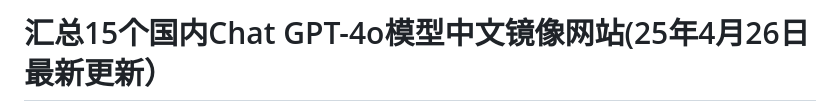
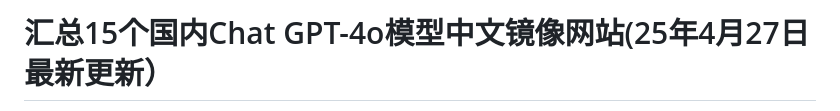
Before and after one commit to Cailailai/gpt-zh, a Markdown page: README.md, the part around the change printed below. GitHub-like rendering.

```diff
--- a/README.md
+++ b/README.md
@@ -1,2 +1,2 @@
-# 汇总15个国内Chat GPT-4o模型中文镜像网站(25年4月26日最新更新）
+# 汇总15个国内Chat GPT-4o模型中文镜像网站(25年4月27日最新更新）
 
```
Also changed, not shown: other parts of README.md (+1 -1 lines).
